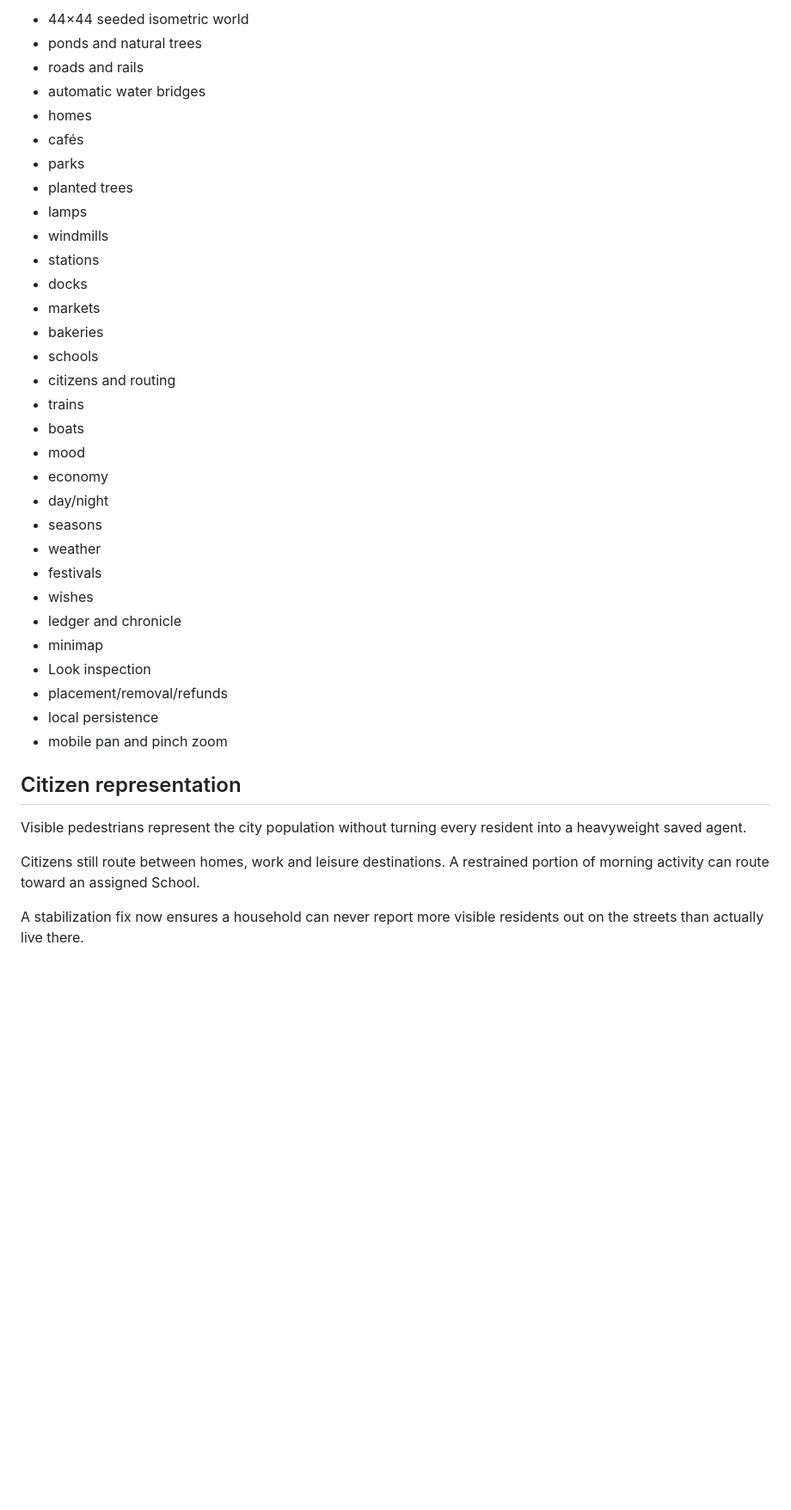
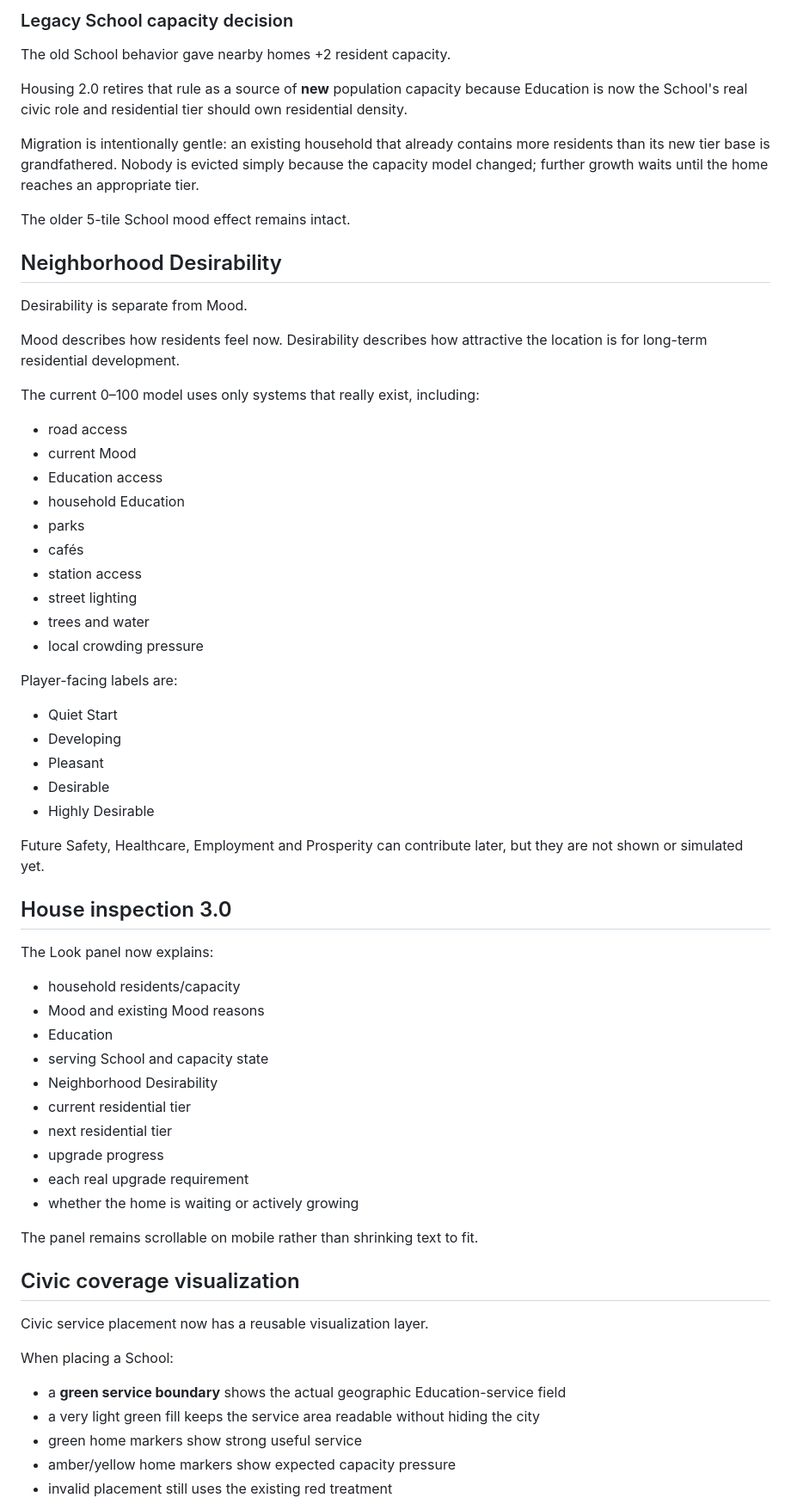
Before and after one commit to OuterHeavenX/Meadowline, a Markdown page: README.md, the part around one of its changes. Shown at 86% size. Rendered like a GitHub page; blank space fills up the shorter version.

```diff
--- a/README.md
+++ b/README.md
@@ -73,40 +80,69 @@ The current game still includes:
 
-- 44×44 seeded isometric world
-- ponds and natural trees
-- roads and rails
-- automatic water bridges
-- homes
+### Legacy School capacity decision
+
+The old School behavior gave nearby homes +2 resident capacity.
+
+Housing 2.0 retires that rule as a source of **new** population capacity because Education is now the School's real civic role and residential tier should own residential density.
+
+Migration is intentionally gentle: an existing household that already contains more residents than its new tier base is grandfathered. Nobody is evicted simply because the capacity model changed; further growth waits until the home reaches an appropriate tier.
+
+The older 5-tile School mood effect remains intact.
+
+## Neighborhood Desirability
+
+Desirability is separate from Mood.
+
+Mood describes how residents feel now. Desirability describes how attractive the location is for long-term residential development.
+
+The current 0–100 model uses only systems that really exist, including:
+
+- road access
+- current Mood
+- Education access
+- household Education
+- parks
 - cafés
-- parks
-- planted trees
-- lamps
-- windmills
-- stations
-- docks
-- markets
-- bakeries
-- schools
-- citizens and routing
-- trains
-- boats
-- mood
-- economy
-- day/night
-- seasons
-- weather
-- festivals
-- wishes
-- ledger and chronicle
-- minimap
-- Look inspection
-- placement/removal/refunds
-- local persistence
-- mobile pan and pinch zoom
+- station access
+- street lighting
+- trees and water
+- local crowding pressure
 
-## Citizen representation
+Player-facing labels are:
 
-Visible pedestrians represent the city population without turning every resident into a heavyweight saved agent.
+- Quiet Start
+- Developing
+- Pleasant
+- Desirable
+- Highly Desirable
 
-Citizens still route between homes, work and leisure destinations. A restrained portion of morning activity can route toward an assigned School.
+Future Safety, Healthcare, Employment and Prosperity can contribute later, but they are not shown or simulated yet.
 
-A stabilization fix now ensures a household can never report more visible residents out on the streets than actually live there.
+## House inspection 3.0
+
+The Look panel now explains:
+
+- household residents/capacity
+- Mood and existing Mood reasons
+- Education
+- serving School and capacity state
+- Neighborhood Desirability
+- current residential tier
+- next residential tier
+- upgrade progress
+- each real upgrade requirement
+- whether the home is waiting or actively growing
+
+The panel remains scrollable on mobile rather than shrinking text to fit.
+
+## Civic coverage visualization
+
+Civic service placement now has a reusable visualization layer.
+
+When placing a School:
+
+- a **green service boundary** shows the actual geographic Education-service field
+- a very light green fill keeps the service area readable without hiding the city
+- green home markers show strong useful service
+- amber/yellow home markers show expected capacity pressure
+- invalid placement still uses the existing red treatment
+
```
Also changed, not shown: other parts of README.md (+97 -105 lines).
